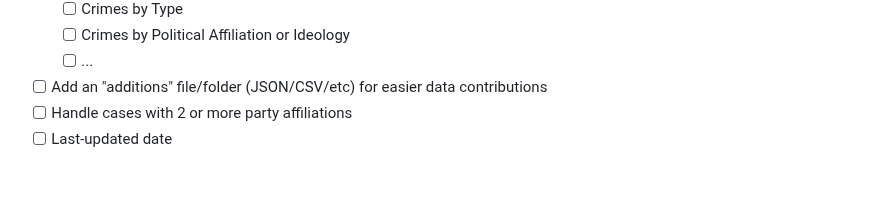
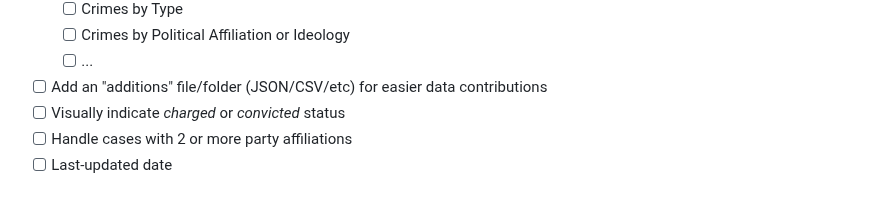
Before and after one commit to jeremy-friesen/canadian-politician-crimes, a Markdown page: README.md, the part around one of its changes. GitHub-like rendering.

```diff
--- a/README.md
+++ b/README.md
@@ -26,6 +26,7 @@ This project is a compilation of data and visualizations about criminal charges
     -   [ ] Crimes by Political Affiliation or Ideology
     -   [ ] ...
 -   [ ] Add an "additions" file/folder (JSON/CSV/etc) for easier data contributions
+-   [ ] Visually indicate *charged* or *convicted* status
 -   [ ] Handle cases with 2 or more party affiliations
 -   [ ] Last-updated date
 
```
Also changed, not shown: other parts of README.md (+1 -1 lines).
